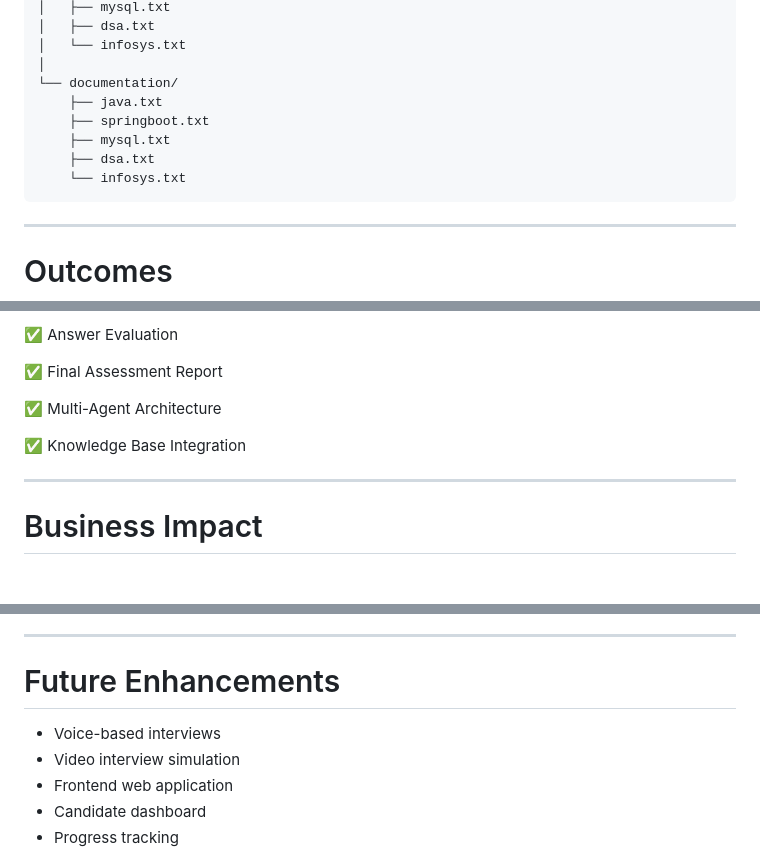
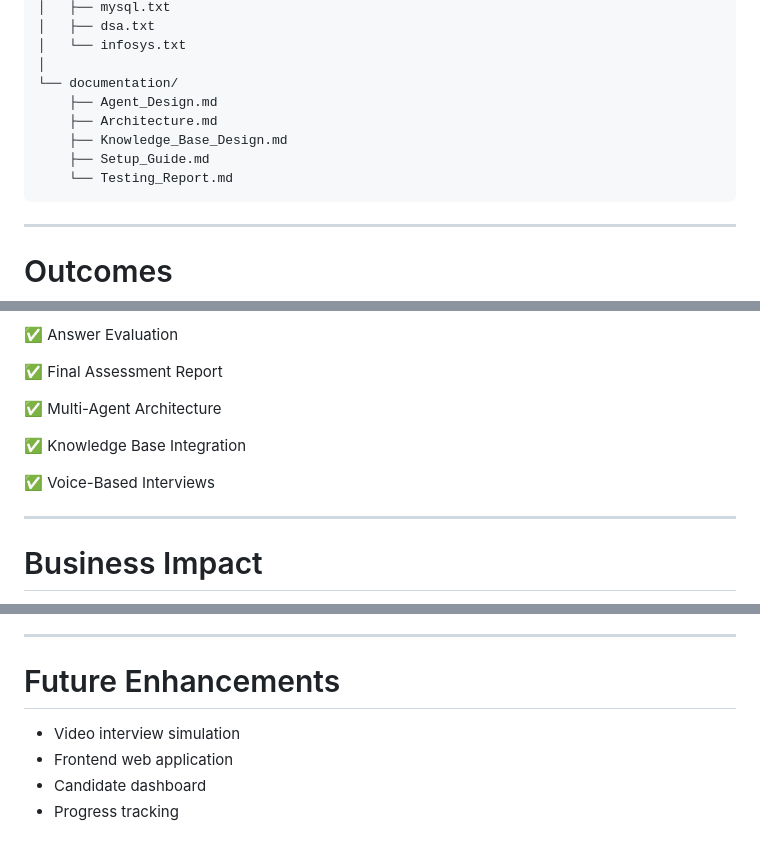
Before and after one commit to Gowtham-gangster/AI-Interview-Agent, a Markdown page: README.md, 3 parts joined by grey strips. Rendered like a GitHub page; blank space fills up the shorter version.

Commit message:
Revise README with new documentation and outcomes
Updated documentation files and added new outcomes.

````diff
--- a/README.md
+++ b/README.md
@@ -646,11 +646,11 @@ AI-Interview-Trainer-Agent/
 │   └── infosys.txt
 │
 └── documentation/
-    ├── java.txt
-    ├── springboot.txt
-    ├── mysql.txt
-    ├── dsa.txt
-    └── infosys.txt
+    ├── Agent_Design.md
+    ├── Architecture.md
+    ├── Knowledge_Base_Design.md
+    ├── Setup_Guide.md
+    └── Testing_Report.md
 ```
 ---
 
@@ -676,6 +676,9 @@ Successfully implemented:
 
 ✅ Knowledge Base Integration
 
+✅ Voice-Based Interviews
+
+
 ---
 
 # Business Impact
@@ -694,7 +697,6 @@ The platform delivers structured, personalized, and scalable interview coaching,
 
 # Future Enhancements
 
-* Voice-based interviews
 * Video interview simulation
 * Frontend web application
 * Candidate dashboard
````
